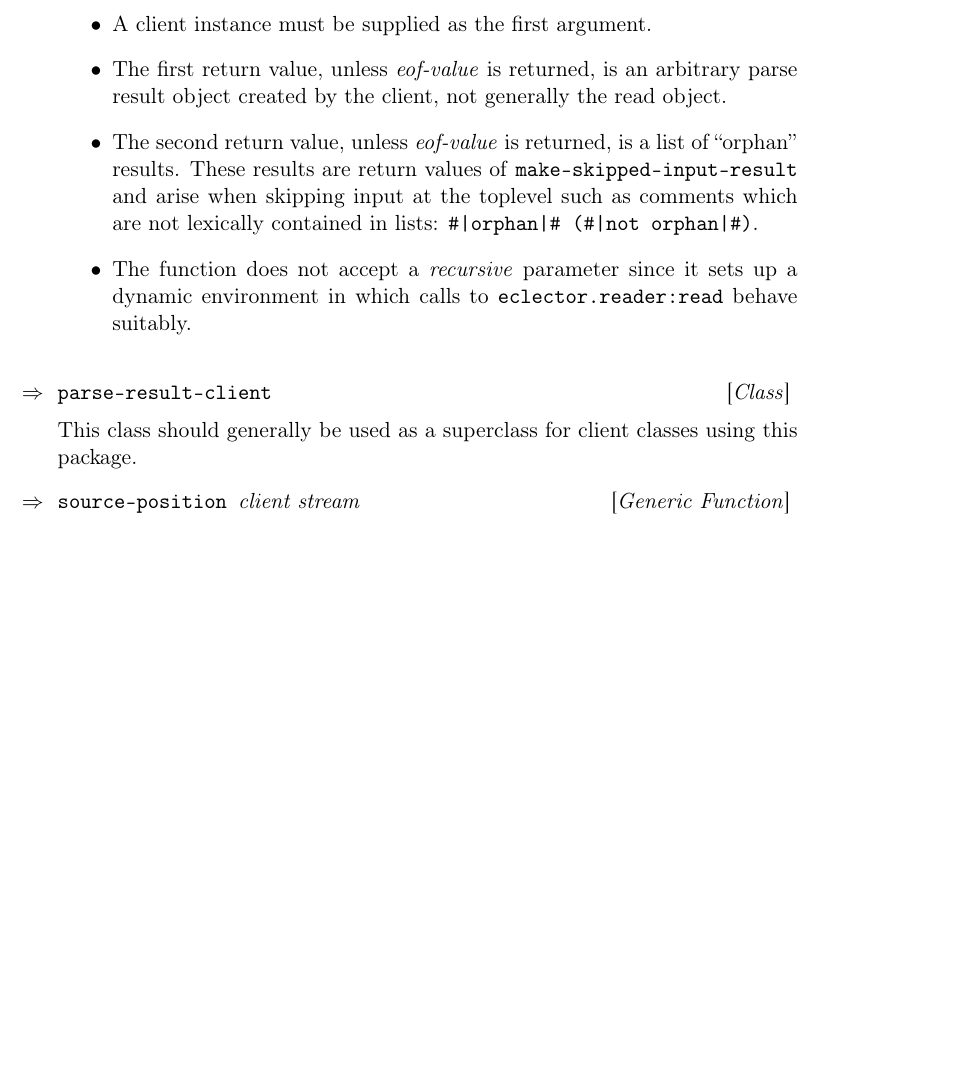
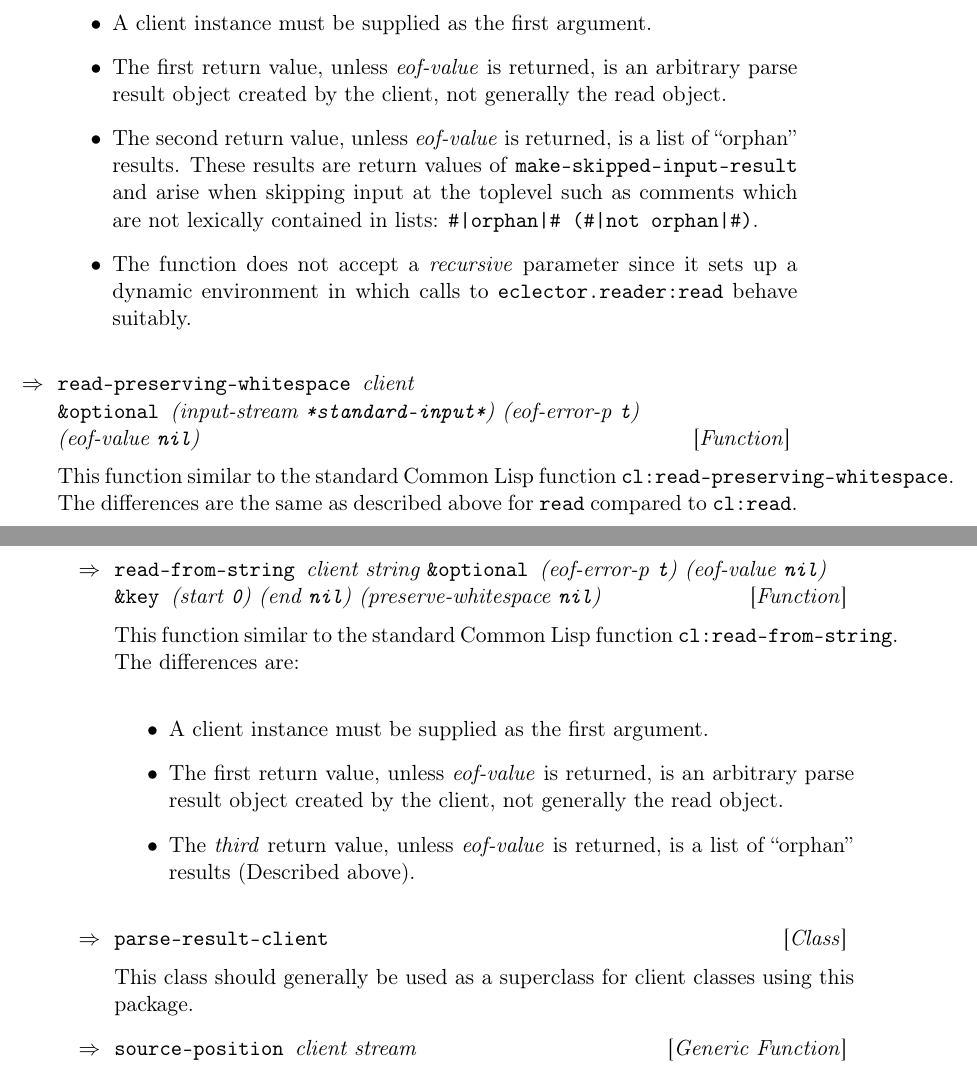
Before and after one commit to s-expressionists/Eclector, a LaTeX book (documentation/eclector.tex, which reads documentation/chap-external-protocols.tex): part of page 16 of 23 before the commit and two parts of pages 16 and 17 of 25 after it, the two joined at a grey line, cut so that both start at the same text, the shorter picture padded with empty space. Compiled offline with pdfLaTeX.

Commit message:
parse-result: Add missing functions READ-{PRESERVING-WHITESPACE,FROM-STRING}

```diff
--- a/documentation/chap-external-protocols.tex
+++ b/documentation/chap-external-protocols.tex
@@ -449,6 +449,35 @@ It is in many ways similar to the standard \commonlisp{} function
   \texttt{eclector.reader:read} behave suitably.
 \end{itemize}
 
+\Defun {read-preserving-whitespace} {client \\
+  \optional (input-stream \texttt{*standard-input*})
+  (eof-error-p \texttt{t})\\
+  (eof-value \texttt{nil})}
+
+This function similar to the standard \commonlisp{} function
+\texttt{cl:read-preserving-whitespace}.  The differences are the same
+as described above for \texttt{read} compared to \texttt{cl:read}.
+
+\Defun {read-from-string} {client string \optional
+  (eof-error-p \texttt{t})
+  (eof-value \texttt{nil})\\
+  \key
+  (start \texttt{0})
+  (end \texttt{nil})
+  (preserve-whitespace \texttt{nil})}
+
+This function similar to the standard \commonlisp{} function
+\texttt{cl:read-from-string}.  The differences are:
+
+\begin{itemize}
+\item A client instance must be supplied as the first argument.
+\item The first return value, unless \textit{eof-value} is returned,
+  is an arbitrary parse result object created by the client, not
+  generally the read object.
+\item The \emph{third} return value, unless \textit{eof-value} is
+  returned, is a list of ``orphan'' results (Described above).
+\end{itemize}
+
 \Defclass {parse-result-client}
 
 This class should generally be used as a superclass for client classes
```
Also changed, not shown: 3 other files.
